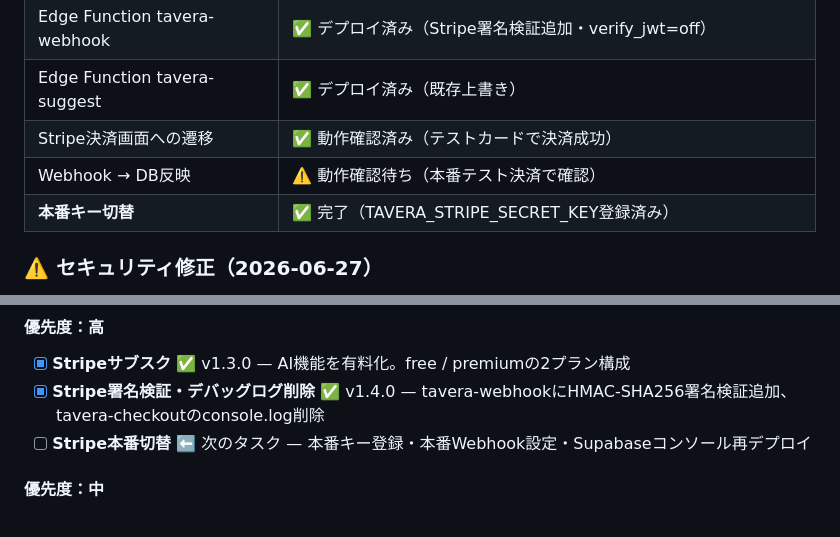
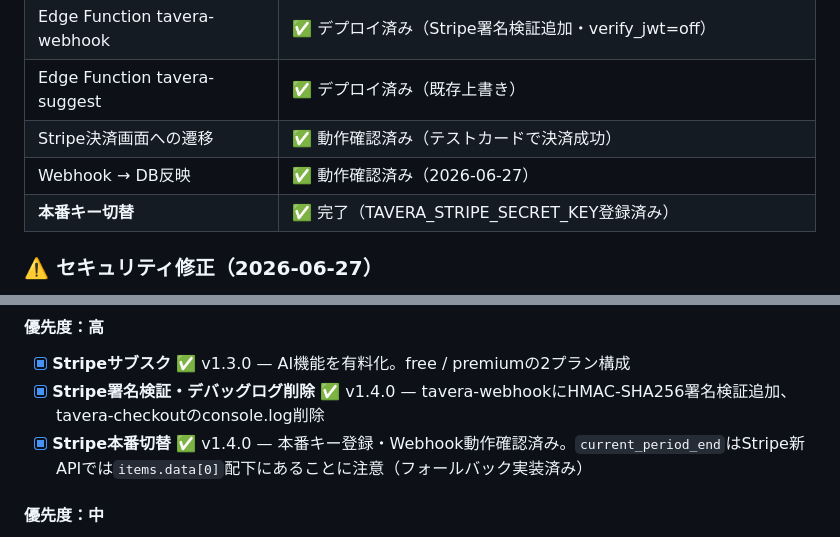
Before and after one commit to dat0925/tavera, a Markdown page: DESIGN.md, 2 parts joined by grey strips. Rendered like a GitHub page.

Commit message:
docs: v1.4.0 complete - Stripe live webhook working

```diff
--- a/DESIGN.md
+++ b/DESIGN.md
@@ -419,7 +419,7 @@ home.html等でrequireAuth()失敗 → index.html（LP）にリダイレクト
 | Edge Function tavera-webhook | ✅ デプロイ済み（Stripe署名検証追加・verify_jwt=off） |
 | Edge Function tavera-suggest | ✅ デプロイ済み（既存上書き） |
 | Stripe決済画面への遷移 | ✅ 動作確認済み（テストカードで決済成功） |
-| Webhook → DB反映 | ⚠️ 動作確認待ち（本番テスト決済で確認） |
+| Webhook → DB反映 | ✅ 動作確認済み（2026-06-27） |
 | **本番キー切替** | ✅ 完了（TAVERA_STRIPE_SECRET_KEY登録済み） |
 
 ### ⚠️ セキュリティ修正（2026-06-27）
@@ -545,7 +545,7 @@ home.html等でrequireAuth()失敗 → index.html（LP）にリダイレクト
 #### 優先度：高
 - [x] **Stripeサブスク** ✅ v1.3.0 — AI機能を有料化。free / premiumの2プラン構成
 - [x] **Stripe署名検証・デバッグログ削除** ✅ v1.4.0 — tavera-webhookにHMAC-SHA256署名検証追加、tavera-checkoutのconsole.log削除
-- [ ] **Stripe本番切替** ⬅️ 次のタスク — 本番キー登録・本番Webhook設定・Supabaseコンソール再デプロイ
+- [x] **Stripe本番切替** ✅ v1.4.0 — 本番キー登録・Webhook動作確認済み。`current_period_end`はStripe新APIでは`items.data[0]`配下にあることに注意（フォールバック実装済み）
 
 #### 優先度：中
 - [ ] **AI提案の精度向上** — 使うほど良くなる体験で定着率を上げる
```
